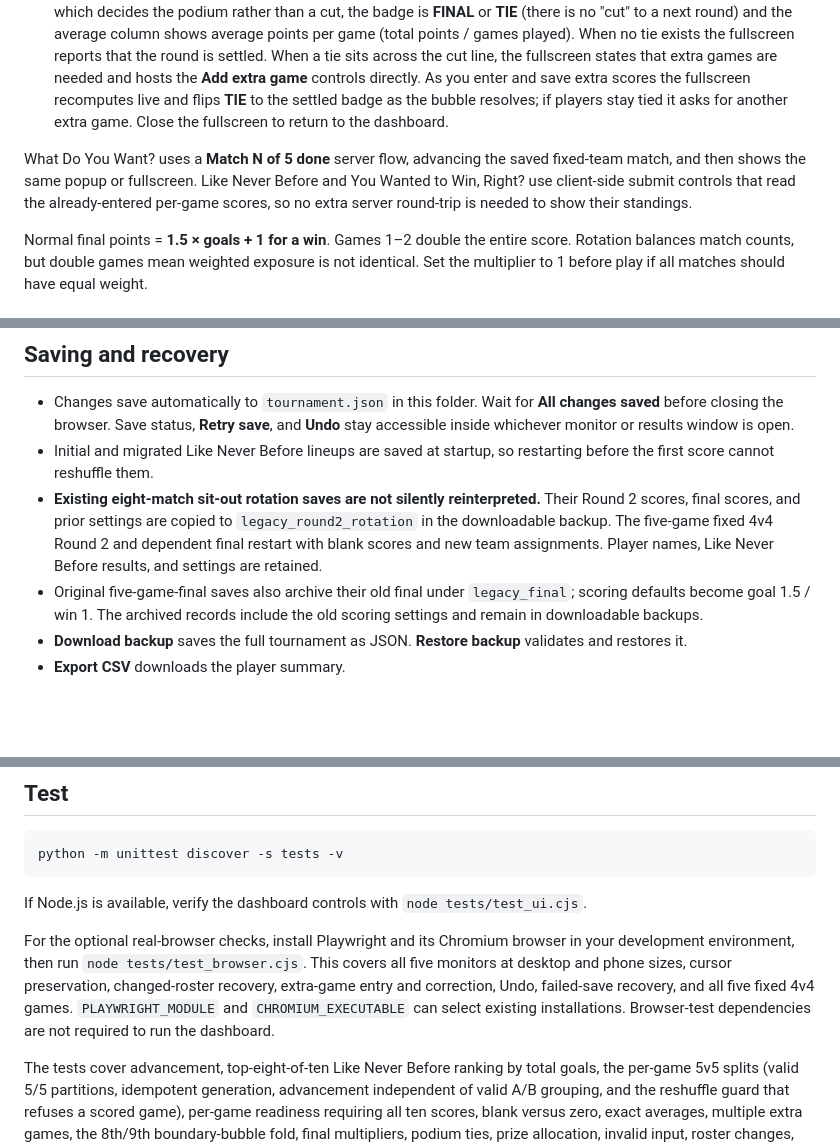
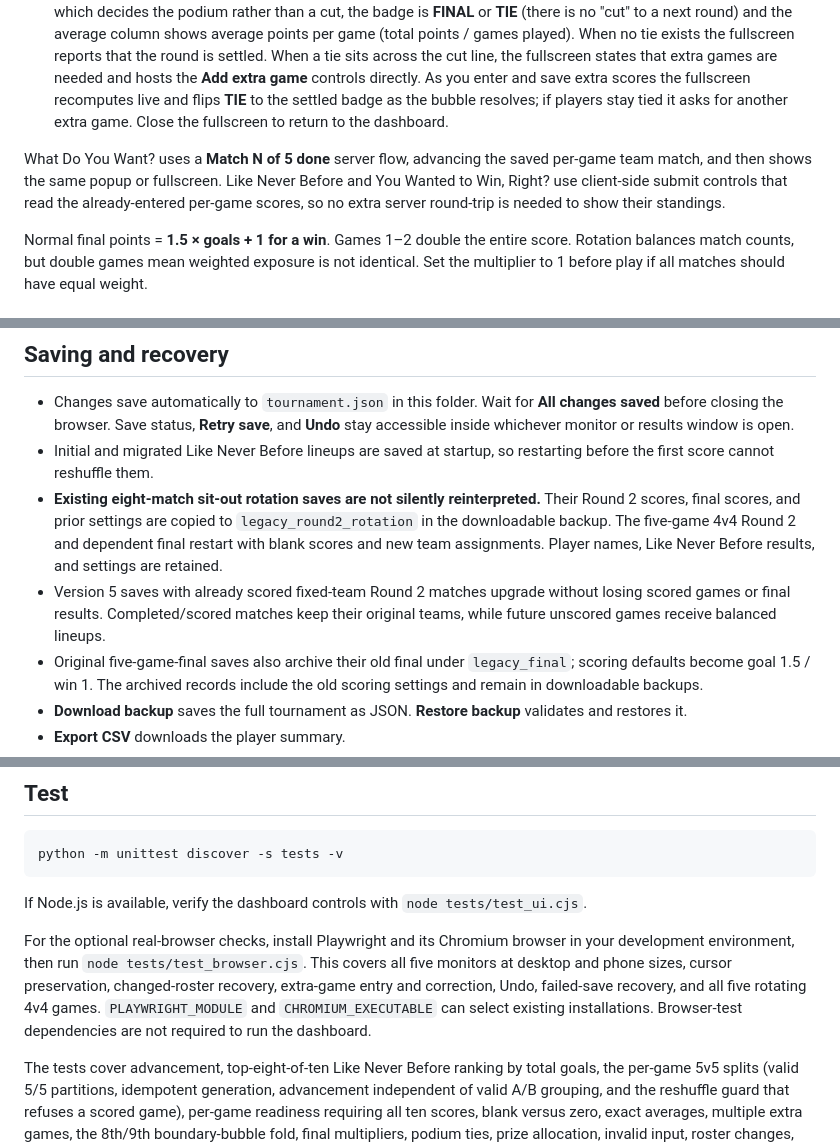
Before and after one commit to lafaillejeremiah7-droid/Autosurveryai, a Markdown page: README.md, 3 parts joined by grey strips. GitHub-like rendering; blank space fills up the shorter version.

```diff
--- a/README.md
+++ b/README.md
@@ -84,7 +85,7 @@ Each round has a per-match **Submit Match N of X** control: Like Never Before ha
 - **Submitting a non-final match** opens a dismissible popup with the cumulative round standings through that match. It lists each player's rank, name, running total, average, and provisional status. The totals and averages are summed over the matches played so far, not just the one match you submitted. Close the popup to continue to the next match.
 - **Submitting the final match** of a round opens a fullscreen total round ranking for all players, with totals, an average column, and a status badge each. For the two cutting rounds (Like Never Before and What Do You Want?) the badge is **ADVANCE**, **CUT**, or **TIE** and the average column shows goals per match. For You Wanted to Win, Right?, which decides the podium rather than a cut, the badge is **FINAL** or **TIE** (there is no "cut" to a next round) and the average column shows average points per game (total points / games played). When no tie exists the fullscreen reports that the round is settled. When a tie sits across the cut line, the fullscreen states that extra games are needed and hosts the **Add extra game** controls directly. As you enter and save extra scores the fullscreen recomputes live and flips **TIE** to the settled badge as the bubble resolves; if players stay tied it asks for another extra game. Close the fullscreen to return to the dashboard.
 
-What Do You Want? uses a **Match N of 5 done** server flow, advancing the saved fixed-team match, and then shows the same popup or fullscreen. Like Never Before and You Wanted to Win, Right? use client-side submit controls that read the already-entered per-game scores, so no extra server round-trip is needed to show their standings.
+What Do You Want? uses a **Match N of 5 done** server flow, advancing the saved per-game team match, and then shows the same popup or fullscreen. Like Never Before and You Wanted to Win, Right? use client-side submit controls that read the already-entered per-game scores, so no extra server round-trip is needed to show their standings.
 
 Normal final points = **1.5 × goals + 1 for a win**. Games 1–2 double the entire score. Rotation balances match counts, but double games mean weighted exposure is not identical. Set the multiplier to 1 before play if all matches should have equal weight.
 
@@ -138,7 +131,8 @@ If players remain tied after an extra game, add another extra game and score onl
 
 - Changes save automatically to `tournament.json` in this folder. Wait for **All changes saved** before closing the browser. Save status, **Retry save**, and **Undo** stay accessible inside whichever monitor or results window is open.
 - Initial and migrated Like Never Before lineups are saved at startup, so restarting before the first score cannot reshuffle them.
-- **Existing eight-match sit-out rotation saves are not silently reinterpreted.** Their Round 2 scores, final scores, and prior settings are copied to `legacy_round2_rotation` in the downloadable backup. The five-game fixed 4v4 Round 2 and dependent final restart with blank scores and new team assignments. Player names, Like Never Before results, and settings are retained.
+- **Existing eight-match sit-out rotation saves are not silently reinterpreted.** Their Round 2 scores, final scores, and prior settings are copied to `legacy_round2_rotation` in the downloadable backup. The five-game 4v4 Round 2 and dependent final restart with blank scores and new team assignments. Player names, Like Never Before results, and settings are retained.
+- Version 5 saves with already scored fixed-team Round 2 matches upgrade without losing scored games or final results. Completed/scored matches keep their original teams, while future unscored games receive balanced lineups.
 - Original five-game-final saves also archive their old final under `legacy_final`; scoring defaults become goal 1.5 / win 1. The archived records include the old scoring settings and remain in downloadable backups.
 - **Download backup** saves the full tournament as JSON. **Restore backup** validates and restores it.
 - **Export CSV** downloads the player summary.
@@ -157,7 +151,7 @@ python -m unittest discover -s tests -v
 
 If Node.js is available, verify the dashboard controls with `node tests/test_ui.cjs`.
 
-For the optional real-browser checks, install Playwright and its Chromium browser in your development environment, then run `node tests/test_browser.cjs`. This covers all five monitors at desktop and phone sizes, cursor preservation, changed-roster recovery, extra-game entry and correction, Undo, failed-save recovery, and all five fixed 4v4 games. `PLAYWRIGHT_MODULE` and `CHROMIUM_EXECUTABLE` can select existing installations. Browser-test dependencies are not required to run the dashboard.
+For the optional real-browser checks, install Playwright and its Chromium browser in your development environment, then run `node tests/test_browser.cjs`. This covers all five monitors at desktop and phone sizes, cursor preservation, changed-roster recovery, extra-game entry and correction, Undo, failed-save recovery, and all five rotating 4v4 games. `PLAYWRIGHT_MODULE` and `CHROMIUM_EXECUTABLE` can select existing installations. Browser-test dependencies are not required to run the dashboard.
 
 The tests cover advancement, top-eight-of-ten Like Never Before ranking by total goals, the per-game 5v5 splits (valid 5/5 partitions, idempotent generation, advancement independent of valid A/B grouping, and the reshuffle guard that refuses a scored game), per-game readiness requiring all ten scores, blank versus zero, exact averages, multiple extra games, the 8th/9th boundary-bubble fold, final multipliers, podium ties, prize allocation, invalid input, roster changes, HTTP saves, persistence, revision conflicts, all ten unique splits, pair balance, team-consistent results, game-ten scoring, legacy-save migration (including old fixed-team Like Never Before saves that drop their per-player team and assignment fields), large wheel lists, wheel persistence, independent live goal/win points, five-match fixed Round 2 validation, overall cut ties, invalid sit-out entries, and preservation of archived stage scores, the complete eight-match draw flow, repeat-click guards, draw persistence, and match-done UI controls.
 
```
Also changed, not shown: other parts of README.md (+11 -18 lines).
